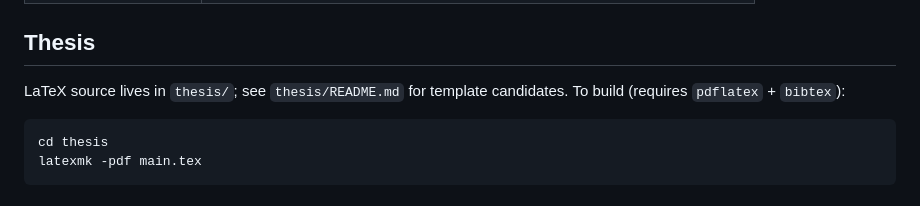
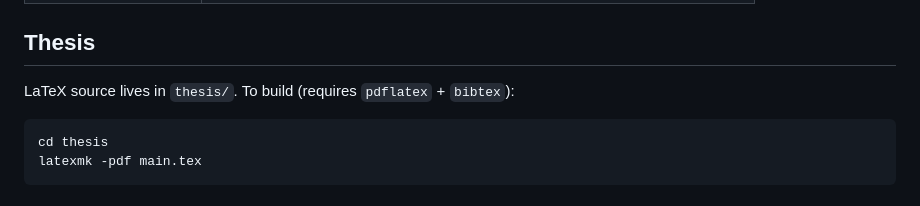
Before and after one commit to Bliznetc/NTSP_impl, a Markdown page: README.md, the part around the change. Rendered like a GitHub page.

Commit message:
Remove thesis/README.md
It only listed LaTeX template candidates and an outdated build note.
The root README keeps the build instructions.

````diff
--- a/README.md
+++ b/README.md
@@ -107,8 +107,7 @@ for s in $(seq 3001 3005); do ./build/fuzz_cwz_vs_brute  800 14 $s; done
 
 ## Thesis
 
-LaTeX source lives in `thesis/`; see `thesis/README.md` for template
-candidates. To build (requires `pdflatex` + `bibtex`):
+LaTeX source lives in `thesis/`. To build (requires `pdflatex` + `bibtex`):
 
 ```bash
 cd thesis
````
Also changed, not shown: thesis/README.md (deleted, +0 -34 lines).
